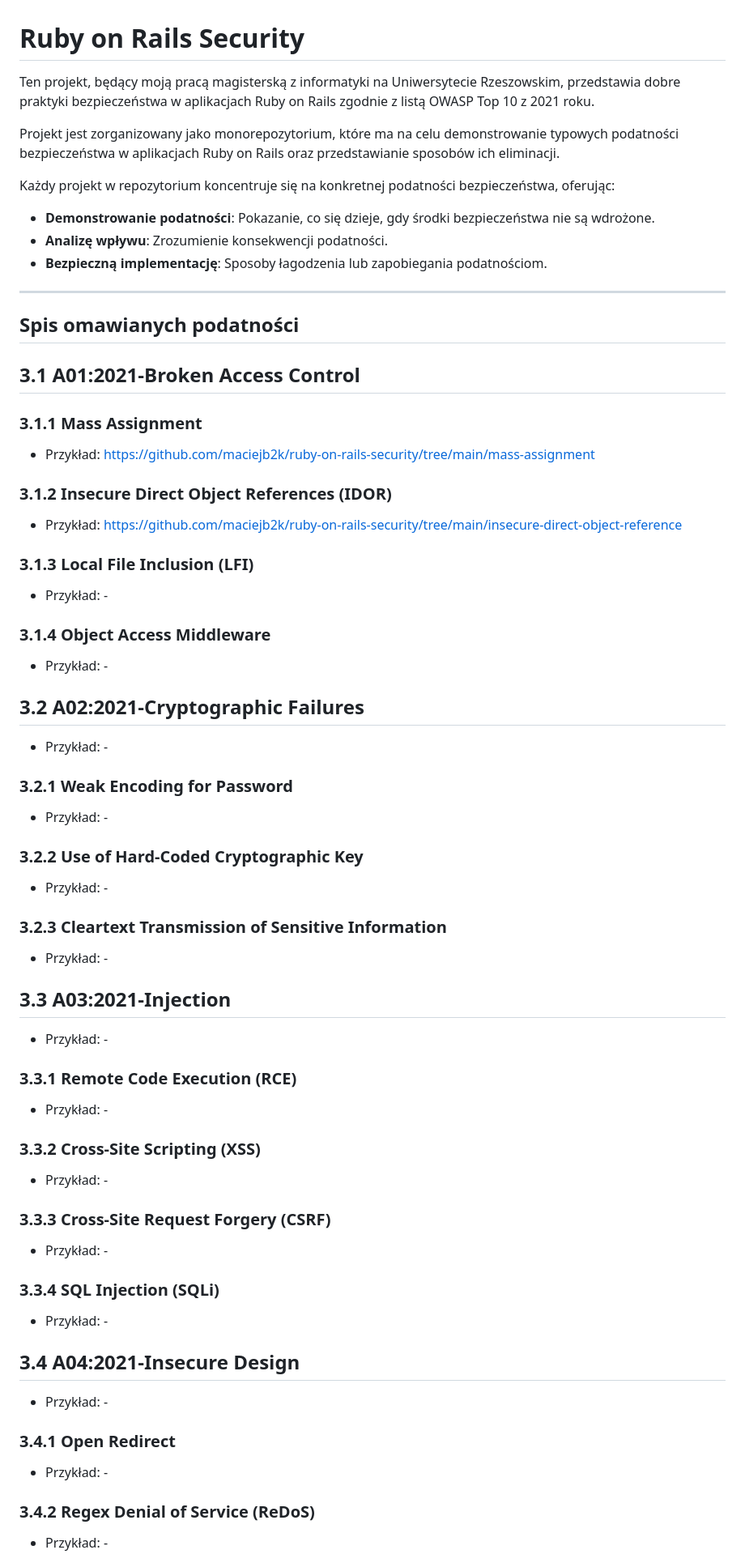
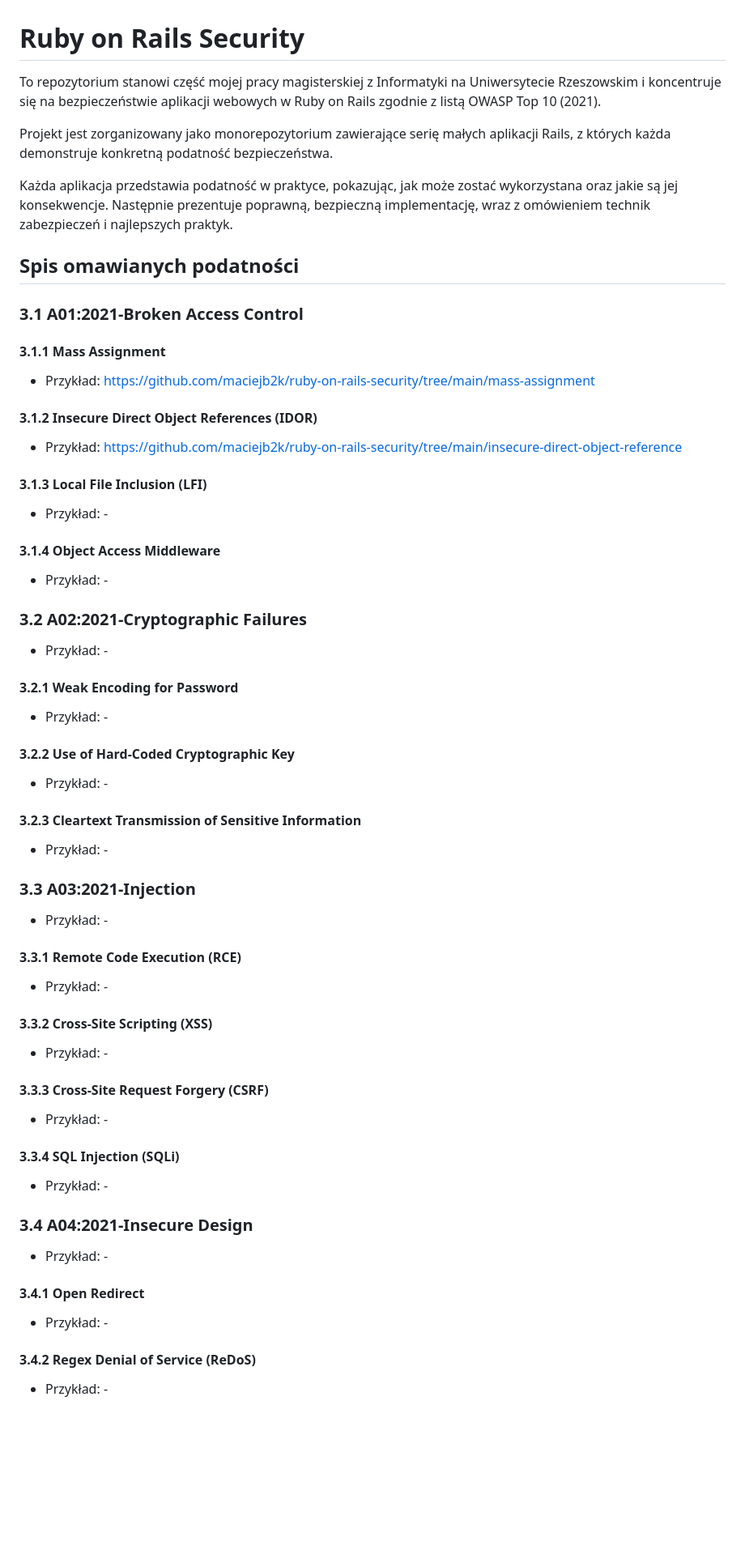
Before and after one commit to maciejb2k/ruby-on-rails-security, a Markdown page: README.md, the part around one of its changes. Shown at 81% size. Drawn GitHub-style; blank space fills up the shorter version.

Commit message:
feat: Update README.md

```diff
--- a/README.md
+++ b/README.md
@@ -1,65 +1,60 @@
 # Ruby on Rails Security
 
-Ten projekt, będący moją pracą magisterską z informatyki na Uniwersytecie Rzeszowskim, przedstawia dobre praktyki bezpieczeństwa w aplikacjach Ruby on Rails zgodnie z listą OWASP Top 10 z 2021 roku.
+To repozytorium stanowi część mojej pracy magisterskiej z Informatyki na Uniwersytecie Rzeszowskim i koncentruje się na bezpieczeństwie aplikacji webowych w Ruby on Rails zgodnie z listą OWASP Top 10 (2021).
 
-Projekt jest zorganizowany jako monorepozytorium, które ma na celu demonstrowanie typowych podatności bezpieczeństwa w aplikacjach Ruby on Rails oraz przedstawianie sposobów ich eliminacji.
+Projekt jest zorganizowany jako monorepozytorium zawierające serię małych aplikacji Rails, z których każda demonstruje konkretną podatność bezpieczeństwa.
 
-Każdy projekt w repozytorium koncentruje się na konkretnej podatności bezpieczeństwa, oferując:
-- **Demonstrowanie podatności**: Pokazanie, co się dzieje, gdy środki bezpieczeństwa nie są wdrożone.
-- **Analizę wpływu**: Zrozumienie konsekwencji podatności.
-- **Bezpieczną implementację**: Sposoby łagodzenia lub zapobiegania podatnościom.
-
----
+Każda aplikacja przedstawia podatność w praktyce, pokazując, jak może zostać wykorzystana oraz jakie są jej konsekwencje. Następnie prezentuje poprawną, bezpieczną implementację, wraz z omówieniem technik zabezpieczeń i najlepszych praktyk.
 
 ## Spis omawianych podatności
 
-## 3.1 A01:2021-Broken Access Control
+### 3.1 A01:2021-Broken Access Control
 
-### 3.1.1 Mass Assignment
+#### 3.1.1 Mass Assignment
 - Przykład: https://github.com/maciejb2k/ruby-on-rails-security/tree/main/mass-assignment
 
-### 3.1.2 Insecure Direct Object References (IDOR)
+#### 3.1.2 Insecure Direct Object References (IDOR)
 - Przykład: https://github.com/maciejb2k/ruby-on-rails-security/tree/main/insecure-direct-object-reference
 
-### 3.1.3 Local File Inclusion (LFI)
+#### 3.1.3 Local File Inclusion (LFI)
 - Przykład: -
 
-### 3.1.4 Object Access Middleware
+#### 3.1.4 Object Access Middleware
 - Przykład: -
 
-## 3.2 A02:2021-Cryptographic Failures
+### 3.2 A02:2021-Cryptographic Failures
 - Przykład: -
 
-### 3.2.1 Weak Encoding for Password
+#### 3.2.1 Weak Encoding for Password
 - Przykład: -
 
-### 3.2.2 Use of Hard-Coded Cryptographic Key
+#### 3.2.2 Use of Hard-Coded Cryptographic Key
 - Przykład: -
 
-### 3.2.3 Cleartext Transmission of Sensitive Information
+#### 3.2.3 Cleartext Transmission of Sensitive Information
 - Przykład: -
 
-## 3.3 A03:2021-Injection
+### 3.3 A03:2021-Injection
 - Przykład: -
 
-### 3.3.1 Remote Code Execution (RCE)
+#### 3.3.1 Remote Code Execution (RCE)
 - Przykład: -
 
-### 3.3.2 Cross-Site Scripting (XSS)
+#### 3.3.2 Cross-Site Scripting (XSS)
 - Przykład: -
 
-### 3.3.3 Cross-Site Request Forgery (CSRF)
+#### 3.3.3 Cross-Site Request Forgery (CSRF)
 - Przykład: -
 
-### 3.3.4 SQL Injection (SQLi)
+#### 3.3.4 SQL Injection (SQLi)
 - Przykład: -
 
-## 3.4 A04:2021-Insecure Design
+### 3.4 A04:2021-Insecure Design
 - Przykład: -
 
-### 3.4.1 Open Redirect
+#### 3.4.1 Open Redirect
 - Przykład: -
 
-### 3.4.2 Regex Denial of Service (ReDoS)
+#### 3.4.2 Regex Denial of Service (ReDoS)
 - Przykład: -
 
```
Also changed, not shown: other parts of README.md (+15 -13 lines).
